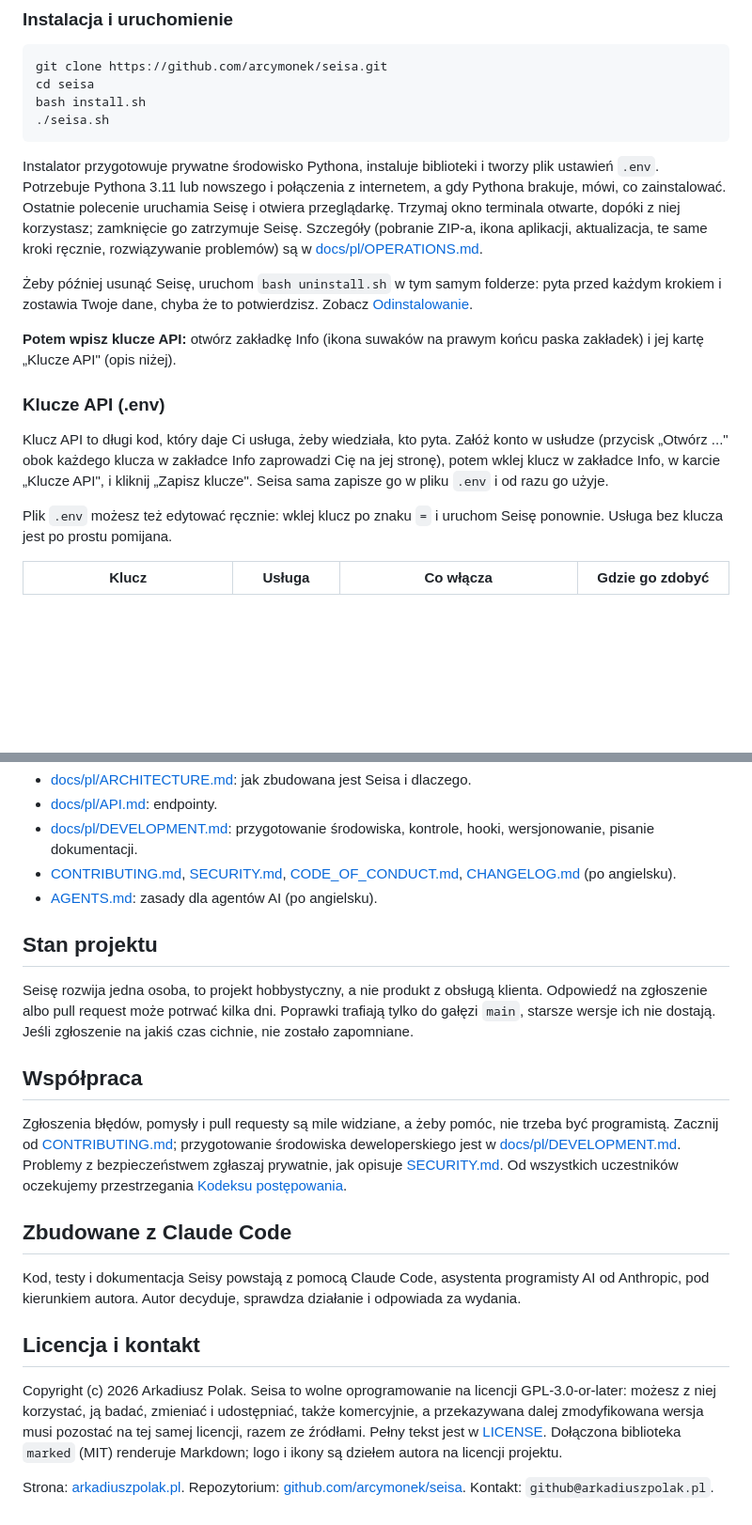
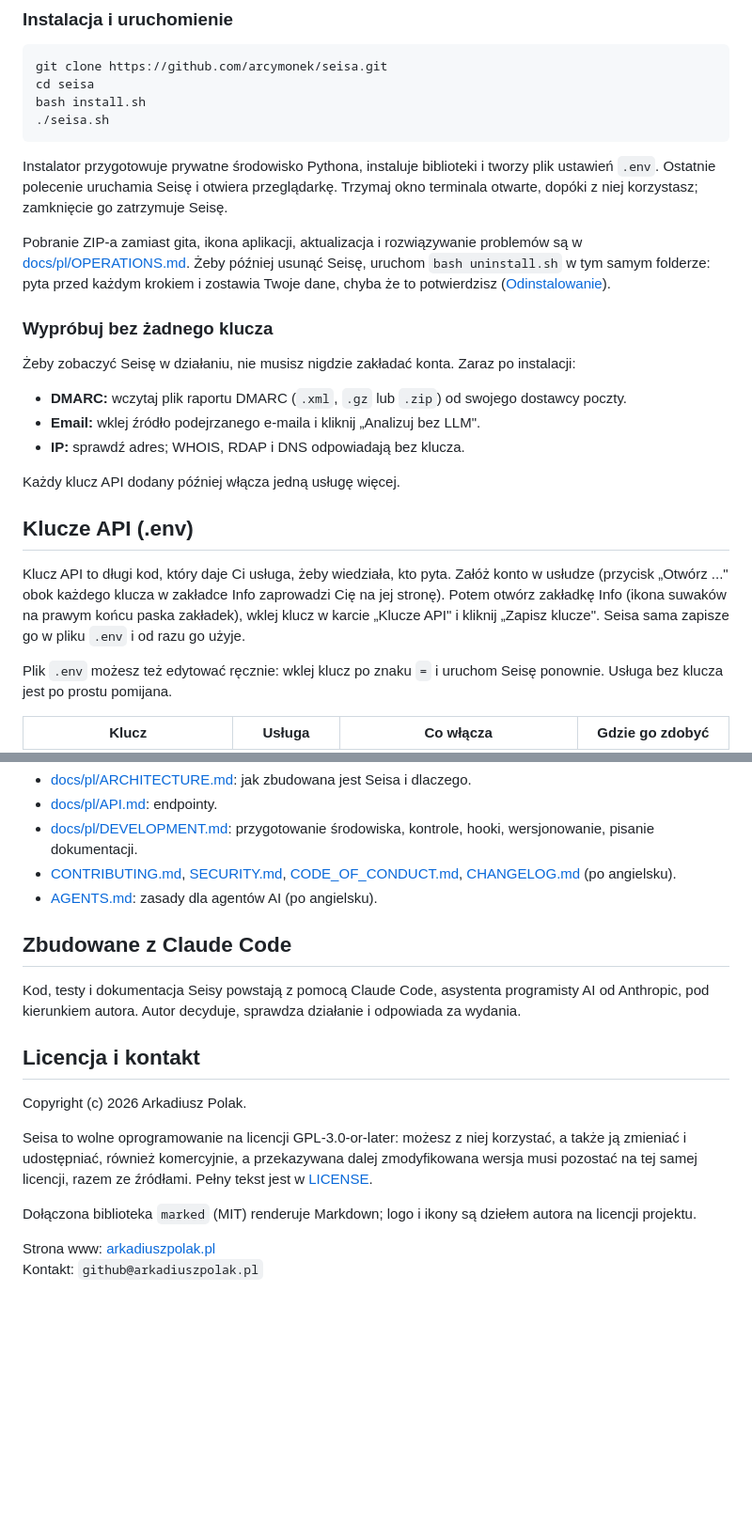
Before and after one commit to arcymonek/seisa, a Markdown page: README.pl.md, 2 parts joined by grey strips. Shown at 94% size. GitHub-like rendering; blank space fills up the shorter version.

````diff
--- a/README.pl.md
+++ b/README.pl.md
@@ -61,15 +60,23 @@ bash install.sh
 ./seisa.sh
 ```
 
-Instalator przygotowuje prywatne środowisko Pythona, instaluje biblioteki i tworzy plik ustawień `.env`. Potrzebuje Pythona 3.11 lub nowszego i połączenia z internetem, a gdy Pythona brakuje, mówi, co zainstalować. Ostatnie polecenie uruchamia Seisę i otwiera przeglądarkę. Trzymaj okno terminala otwarte, dopóki z niej korzystasz; zamknięcie go zatrzymuje Seisę. Szczegóły (pobranie ZIP-a, ikona aplikacji, aktualizacja, te same kroki ręcznie, rozwiązywanie problemów) są w [docs/pl/OPERATIONS.md](docs/pl/OPERATIONS.md).
+Instalator przygotowuje prywatne środowisko Pythona, instaluje biblioteki i tworzy plik ustawień `.env`. Ostatnie polecenie uruchamia Seisę i otwiera przeglądarkę. Trzymaj okno terminala otwarte, dopóki z niej korzystasz; zamknięcie go zatrzymuje Seisę.
 
-Żeby później usunąć Seisę, uruchom `bash uninstall.sh` w tym samym folderze: pyta przed każdym krokiem i zostawia Twoje dane, chyba że to potwierdzisz. Zobacz [Odinstalowanie](docs/pl/OPERATIONS.md#8-odinstalowanie).
+Pobranie ZIP-a zamiast gita, ikona aplikacji, aktualizacja i rozwiązywanie problemów są w [docs/pl/OPERATIONS.md](docs/pl/OPERATIONS.md). Żeby później usunąć Seisę, uruchom `bash uninstall.sh` w tym samym folderze: pyta przed każdym krokiem i zostawia Twoje dane, chyba że to potwierdzisz ([Odinstalowanie](docs/pl/OPERATIONS.md#8-odinstalowanie)).
 
-**Potem wpisz klucze API:** otwórz zakładkę Info (ikona suwaków na prawym końcu paska zakładek) i jej kartę „Klucze API" (opis niżej).
+### Wypróbuj bez żadnego klucza
 
-### Klucze API (.env)
+Żeby zobaczyć Seisę w działaniu, nie musisz nigdzie zakładać konta. Zaraz po instalacji:
 
-Klucz API to długi kod, który daje Ci usługa, żeby wiedziała, kto pyta. Załóż konto w usłudze (przycisk „Otwórz ..." obok każdego klucza w zakładce Info zaprowadzi Cię na jej stronę), potem wklej klucz w zakładce Info, w karcie „Klucze API", i kliknij „Zapisz klucze". Seisa sama zapisze go w pliku `.env` i od razu go użyje.
+- **DMARC:** wczytaj plik raportu DMARC (`.xml`, `.gz` lub `.zip`) od swojego dostawcy poczty.
+- **Email:** wklej źródło podejrzanego e-maila i kliknij „Analizuj bez LLM".
+- **IP:** sprawdź adres; WHOIS, RDAP i DNS odpowiadają bez klucza.
+
+Każdy klucz API dodany później włącza jedną usługę więcej.
+
+## Klucze API (.env)
+
+Klucz API to długi kod, który daje Ci usługa, żeby wiedziała, kto pyta. Załóż konto w usłudze (przycisk „Otwórz ..." obok każdego klucza w zakładce Info zaprowadzi Cię na jej stronę). Potem otwórz zakładkę Info (ikona suwaków na prawym końcu paska zakładek), wklej klucz w karcie „Klucze API" i kliknij „Zapisz klucze". Seisa sama zapisze go w pliku `.env` i od razu go użyje.
 
 Plik `.env` możesz też edytować ręcznie: wklej klucz po znaku `=` i uruchom Seisę ponownie. Usługa bez klucza jest po prostu pomijana.
 
@@ -114,20 +146,17 @@ To skrócona wersja pełnej tabeli w [docs/pl/PRIVACY.md](docs/pl/PRIVACY.md), k
 - [CONTRIBUTING.md](docs/pl/CONTRIBUTING.md), [SECURITY.md](docs/pl/SECURITY.md), [CODE_OF_CONDUCT.md](docs/pl/CODE_OF_CONDUCT.md), [CHANGELOG.md](CHANGELOG.md) (po angielsku).
 - [AGENTS.md](AGENTS.md): zasady dla agentów AI (po angielsku).
 
-## Stan projektu
-
-Seisę rozwija jedna osoba, to projekt hobbystyczny, a nie produkt z obsługą klienta. Odpowiedź na zgłoszenie albo pull request może potrwać kilka dni. Poprawki trafiają tylko do gałęzi `main`, starsze wersje ich nie dostają. Jeśli zgłoszenie na jakiś czas cichnie, nie zostało zapomniane.
-
-## Współpraca
-
-Zgłoszenia błędów, pomysły i pull requesty są mile widziane, a żeby pomóc, nie trzeba być programistą. Zacznij od [CONTRIBUTING.md](docs/pl/CONTRIBUTING.md); przygotowanie środowiska deweloperskiego jest w [docs/pl/DEVELOPMENT.md](docs/pl/DEVELOPMENT.md). Problemy z bezpieczeństwem zgłaszaj prywatnie, jak opisuje [SECURITY.md](docs/pl/SECURITY.md). Od wszystkich uczestników oczekujemy przestrzegania [Kodeksu postępowania](docs/pl/CODE_OF_CONDUCT.md).
-
 ## Zbudowane z Claude Code
 
 Kod, testy i dokumentacja Seisy powstają z pomocą Claude Code, asystenta programisty AI od Anthropic, pod kierunkiem autora. Autor decyduje, sprawdza działanie i odpowiada za wydania.
 
 ## Licencja i kontakt
 
-Copyright (c) 2026 Arkadiusz Polak. Seisa to wolne oprogramowanie na licencji GPL-3.0-or-later: możesz z niej korzystać, ją badać, zmieniać i udostępniać, także komercyjnie, a przekazywana dalej zmodyfikowana wersja musi pozostać na tej samej licencji, razem ze źródłami. Pełny tekst jest w [LICENSE](LICENSE). Dołączona biblioteka `marked` (MIT) renderuje Markdown; logo i ikony są dziełem autora na licencji projektu.
+Copyright (c) 2026 Arkadiusz Polak.
 
-Strona: [arkadiuszpolak.pl](https://arkadiuszpolak.pl). Repozytorium: [github.com/arcymonek/seisa](https://github.com/arcymonek/seisa). Kontakt: `github@arkadiuszpolak.pl`.
+Seisa to wolne oprogramowanie na licencji GPL-3.0-or-later: możesz z niej korzystać, a także ją zmieniać i udostępniać, również komercyjnie, a przekazywana dalej zmodyfikowana wersja musi pozostać na tej samej licencji, razem ze źródłami. Pełny tekst jest w [LICENSE](LICENSE).
+
+Dołączona biblioteka `marked` (MIT) renderuje Markdown; logo i ikony są dziełem autora na licencji projektu.
+
+Strona www: [arkadiuszpolak.pl](https://arkadiuszpolak.pl)<br>
+Kontakt: `github@arkadiuszpolak.pl`
````
Also changed, not shown: other parts of README.pl.md (+54 -30 lines), CHANGELOG.md (+1 -0 lines), README.md (+74 -45 lines).
